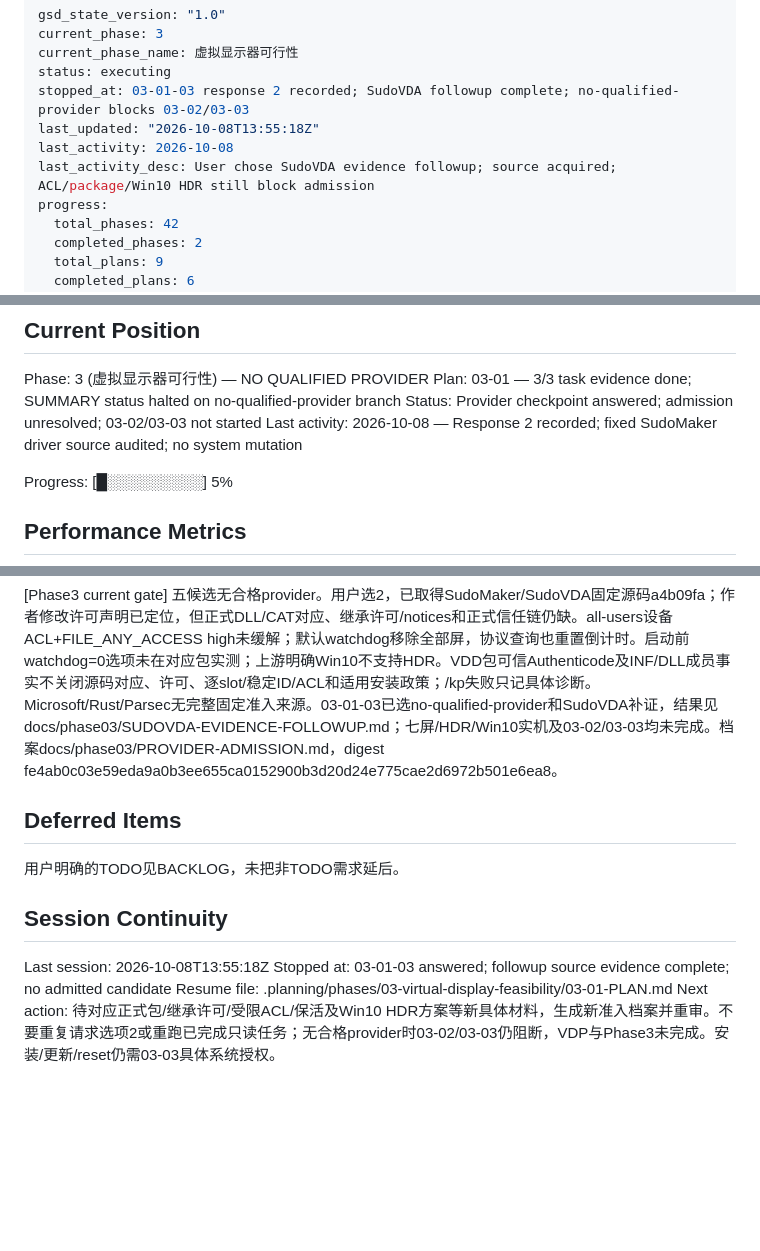
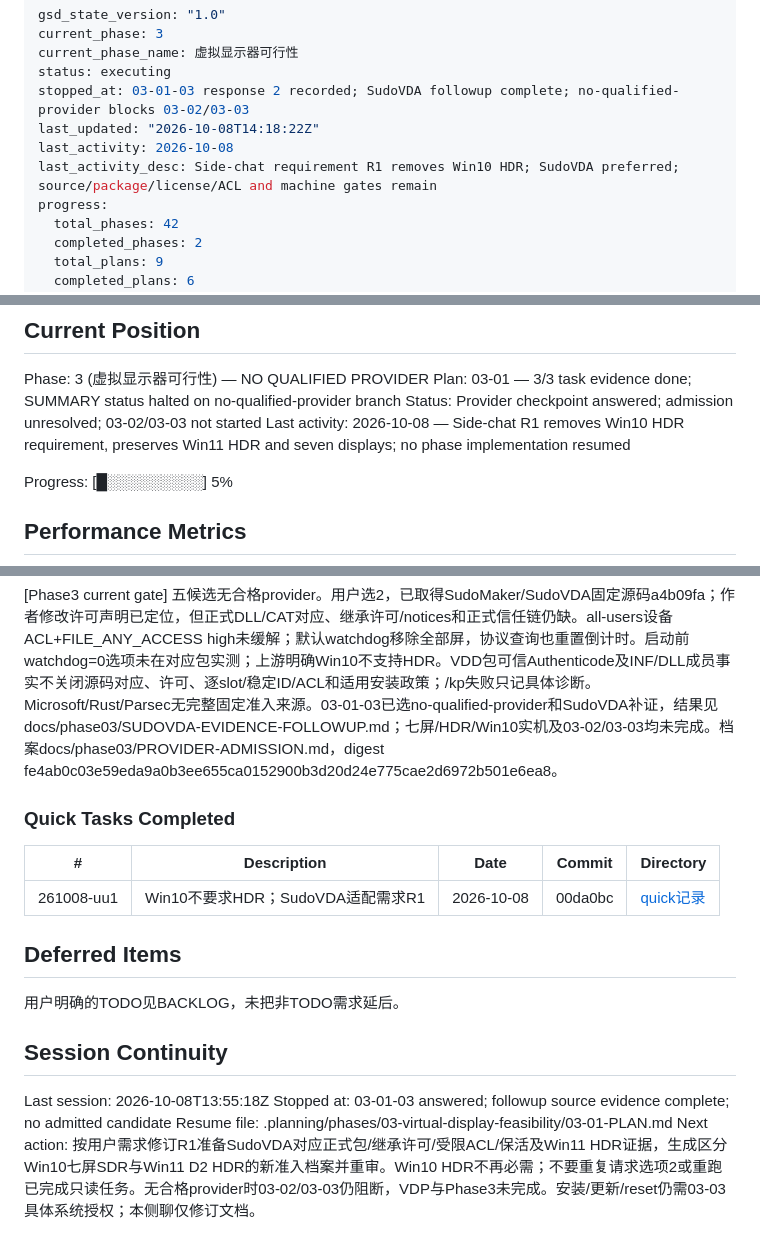
Before and after one commit to Jerry12228/Aether, a Markdown page: .planning/STATE.md, 3 parts joined by grey strips. GitHub-like rendering; blank space fills up the shorter version.

Commit message:
docs(quick-261008-uu1): track SudoVDA requirement revision

```diff
--- a/.planning/STATE.md
+++ b/.planning/STATE.md
@@ -4,9 +4,9 @@ current_phase: 3
 current_phase_name: 虚拟显示器可行性
 status: executing
 stopped_at: 03-01-03 response 2 recorded; SudoVDA followup complete; no-qualified-provider blocks 03-02/03-03
-last_updated: "2026-10-08T13:55:18Z"
+last_updated: "2026-10-08T14:18:22Z"
 last_activity: 2026-10-08
-last_activity_desc: User chose SudoVDA evidence followup; source acquired; ACL/package/Win10 HDR still block admission
+last_activity_desc: Side-chat requirement R1 removes Win10 HDR; SudoVDA preferred; source/package/license/ACL and machine gates remain
 progress:
   total_phases: 42
   completed_phases: 2
@@ -29,7 +29,7 @@ See: .planning/PROJECT.md (updated 2026-10-08)
 Phase: 3 (虚拟显示器可行性) — NO QUALIFIED PROVIDER
 Plan: 03-01 — 3/3 task evidence done; SUMMARY status halted on no-qualified-provider branch
 Status: Provider checkpoint answered; admission unresolved; 03-02/03-03 not started
-Last activity: 2026-10-08 — Response 2 recorded; fixed SudoMaker driver source audited; no system mutation
+Last activity: 2026-10-08 — Side-chat R1 removes Win10 HDR requirement, preserves Win11 HDR and seven displays; no phase implementation resumed
 
 Progress: [█░░░░░░░░░] 5%
 
@@ -83,6 +85,12 @@ VPN、文件、打印、Linux/macOS服务端及iOS/macOS客户端实机验证（
 
 [Phase3 current gate] 五候选无合格provider。用户选2，已取得SudoMaker/SudoVDA固定源码a4b09fa；作者修改许可声明已定位，但正式DLL/CAT对应、继承许可/notices和正式信任链仍缺。all-users设备ACL+FILE_ANY_ACCESS high未缓解；默认watchdog移除全部屏，协议查询也重置倒计时。启动前watchdog=0选项未在对应包实测；上游明确Win10不支持HDR。VDD包可信Authenticode及INF/DLL成员事实不关闭源码对应、许可、逐slot/稳定ID/ACL和适用安装政策；/kp失败只记具体诊断。Microsoft/Rust/Parsec无完整固定准入来源。03-01-03已选no-qualified-provider和SudoVDA补证，结果见docs/phase03/SUDOVDA-EVIDENCE-FOLLOWUP.md；七屏/HDR/Win10实机及03-02/03-03均未完成。档案docs/phase03/PROVIDER-ADMISSION.md，digest fe4ab0c03e59eda9a0b3ee655ca0152900b3d20d24e775cae2d6972b501e6ea8。
 
+### Quick Tasks Completed
+
+| # | Description | Date | Commit | Directory |
+|---|-------------|------|--------|-----------|
+| 261008-uu1 | Win10不要求HDR；SudoVDA适配需求R1 | 2026-10-08 | 00da0bc | [quick记录](quick/261008-uu1-win10-hdr-sudovda/261008-uu1-SUMMARY.md) |
+
 ## Deferred Items
 
 用户明确的TODO见BACKLOG，未把非TODO需求延后。
@@ -92,4 +100,4 @@ VPN、文件、打印、Linux/macOS服务端及iOS/macOS客户端实机验证（
 Last session: 2026-10-08T13:55:18Z
 Stopped at: 03-01-03 answered; followup source evidence complete; no admitted candidate
 Resume file: .planning/phases/03-virtual-display-feasibility/03-01-PLAN.md
-Next action: 待对应正式包/继承许可/受限ACL/保活及Win10 HDR方案等新具体材料，生成新准入档案并重审。不要重复请求选项2或重跑已完成只读任务；无合格provider时03-02/03-03仍阻断，VDP与Phase3未完成。安装/更新/reset仍需03-03具体系统授权。
+Next action: 按用户需求修订R1准备SudoVDA对应正式包/继承许可/受限ACL/保活及Win11 HDR证据，生成区分Win10七屏SDR与Win11 D2 HDR的新准入档案并重审。Win10 HDR不再必需；不要重复请求选项2或重跑已完成只读任务。无合格provider时03-02/03-03仍阻断，VDP与Phase3未完成。安装/更新/reset仍需03-03具体系统授权；本侧聊仅修订文档。
```
Also changed, not shown: other parts of .planning/STATE.md (+2 -0 lines), 2 other files.
